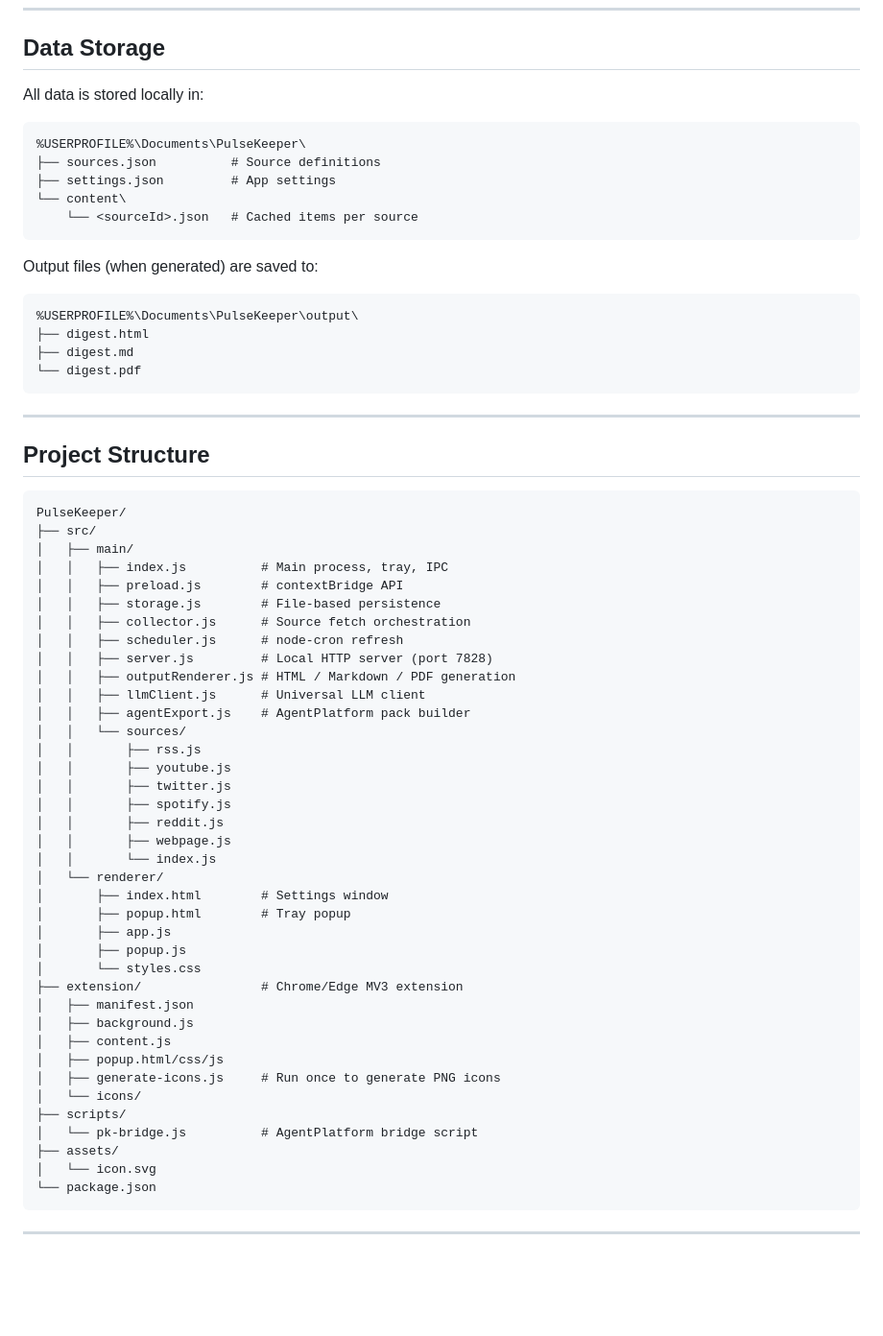
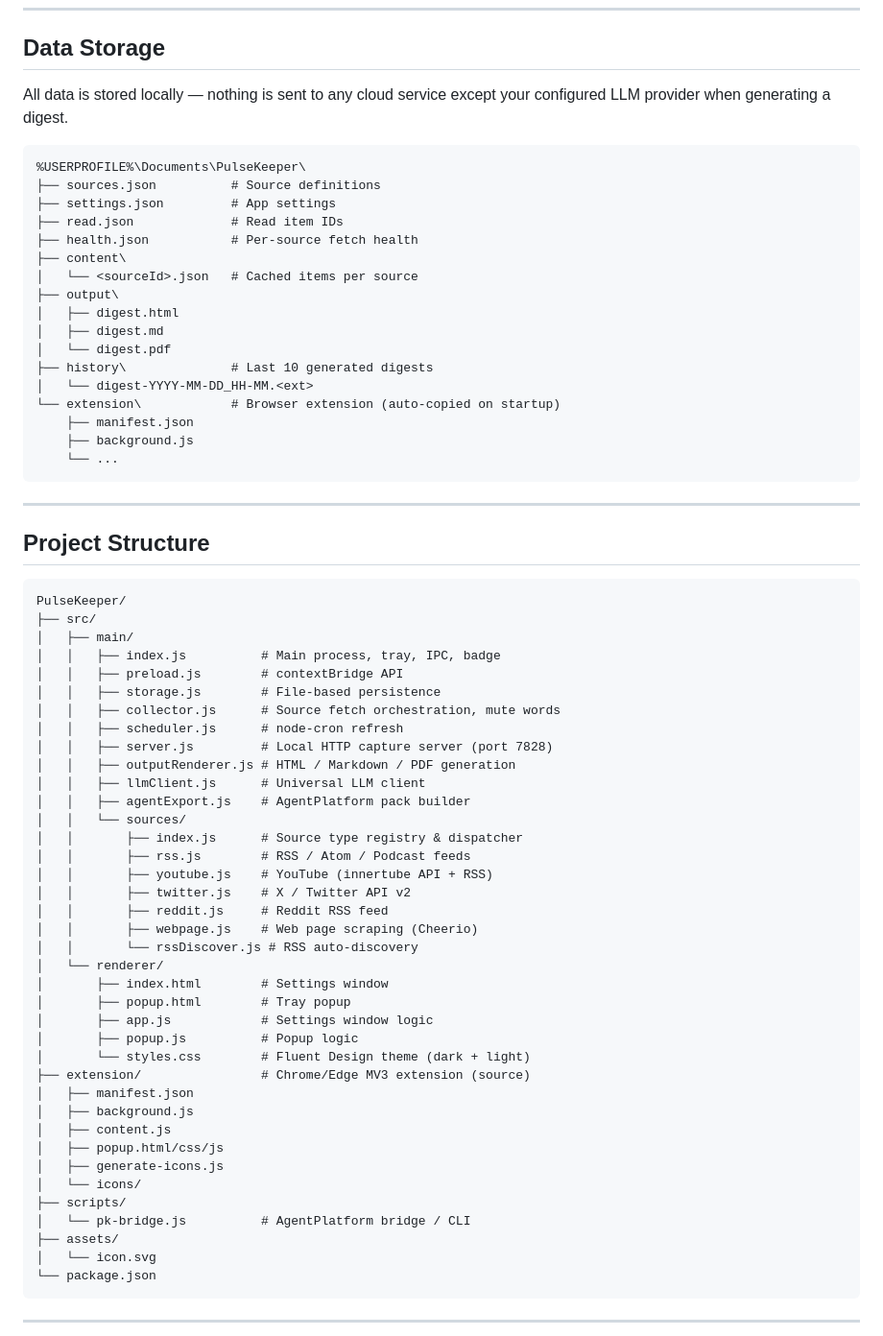
Before and after one commit to rod-trent/PulseKeeper, a Markdown page: README.md, the part around one of its changes. Shown at 96% size. Drawn GitHub-style; blank space fills up the shorter version.

````diff
--- a/README.md
+++ b/README.md
@@ -151,23 +216,26 @@ Open the **AI / LLM** tab in settings. Supported providers:
 
 ## Data Storage
 
-All data is stored locally in:
+All data is stored locally — nothing is sent to any cloud service except your configured LLM provider when generating a digest.
 
 ```
 %USERPROFILE%\Documents\PulseKeeper\
 ├── sources.json          # Source definitions
 ├── settings.json         # App settings
-└── content\
-    └── <sourceId>.json   # Cached items per source
-```
-
-Output files (when generated) are saved to:
-
-```
-%USERPROFILE%\Documents\PulseKeeper\output\
-├── digest.html
-├── digest.md
-└── digest.pdf
+├── read.json             # Read item IDs
+├── health.json           # Per-source fetch health
+├── content\
+│   └── <sourceId>.json   # Cached items per source
+├── output\
+│   ├── digest.html
+│   ├── digest.md
+│   └── digest.pdf
+├── history\              # Last 10 generated digests
+│   └── digest-YYYY-MM-DD_HH-MM.<ext>
+└── extension\            # Browser extension (auto-copied on startup)
+    ├── manifest.json
+    ├── background.js
+    └── ...
 ```
 
 ---
@@ -178,38 +246,38 @@ Output files (when generated) are saved to:
 PulseKeeper/
 ├── src/
 │   ├── main/
-│   │   ├── index.js          # Main process, tray, IPC
+│   │   ├── index.js          # Main process, tray, IPC, badge
 │   │   ├── preload.js        # contextBridge API
 │   │   ├── storage.js        # File-based persistence
-│   │   ├── collector.js      # Source fetch orchestration
+│   │   ├── collector.js      # Source fetch orchestration, mute words
 │   │   ├── scheduler.js      # node-cron refresh
-│   │   ├── server.js         # Local HTTP server (port 7828)
+│   │   ├── server.js         # Local HTTP capture server (port 7828)
 │   │   ├── outputRenderer.js # HTML / Markdown / PDF generation
 │   │   ├── llmClient.js      # Universal LLM client
 │   │   ├── agentExport.js    # AgentPlatform pack builder
 │   │   └── sources/
-│   │       ├── rss.js
-│   │       ├── youtube.js
-│   │       ├── twitter.js
-│   │       ├── spotify.js
-│   │       ├── reddit.js
-│   │       ├── webpage.js
-│   │       └── index.js
+│   │       ├── index.js      # Source type registry & dispatcher
+│   │       ├── rss.js        # RSS / Atom / Podcast feeds
+│   │       ├── youtube.js    # YouTube (innertube API + RSS)
+│   │       ├── twitter.js    # X / Twitter API v2
+│   │       ├── reddit.js     # Reddit RSS feed
+│   │       ├── webpage.js    # Web page scraping (Cheerio)
+│   │       └── rssDiscover.js # RSS auto-discovery
 │   └── renderer/
 │       ├── index.html        # Settings window
 │       ├── popup.html        # Tray popup
-│       ├── app.js
-│       ├── popup.js
-│       └── styles.css
-├── extension/                # Chrome/Edge MV3 extension
+│       ├── app.js            # Settings window logic
+│       ├── popup.js          # Popup logic
+│       └── styles.css        # Fluent Design theme (dark + light)
+├── extension/                # Chrome/Edge MV3 extension (source)
 │   ├── manifest.json
 │   ├── background.js
 │   ├── content.js
 │   ├── popup.html/css/js
-│   ├── generate-icons.js     # Run once to generate PNG icons
+│   ├── generate-icons.js
 │   └── icons/
 ├── scripts/
-│   └── pk-bridge.js          # AgentPlatform bridge script
+│   └── pk-bridge.js          # AgentPlatform bridge / CLI
 ├── assets/
 │   └── icon.svg
 └── package.json
````
Also changed, not shown: other parts of README.md (+95 -30 lines).
